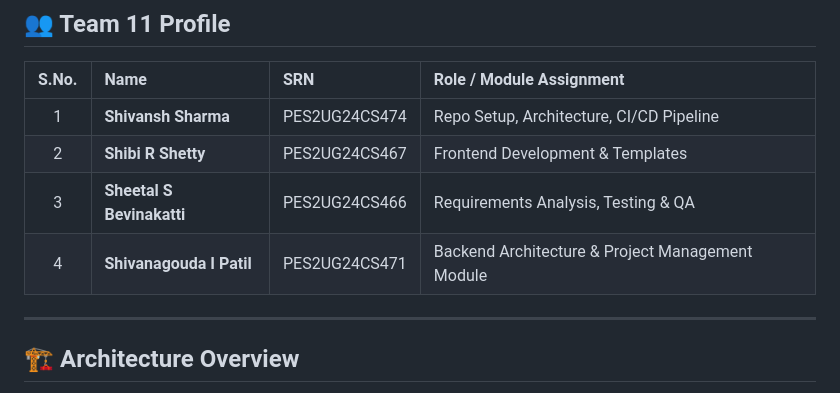
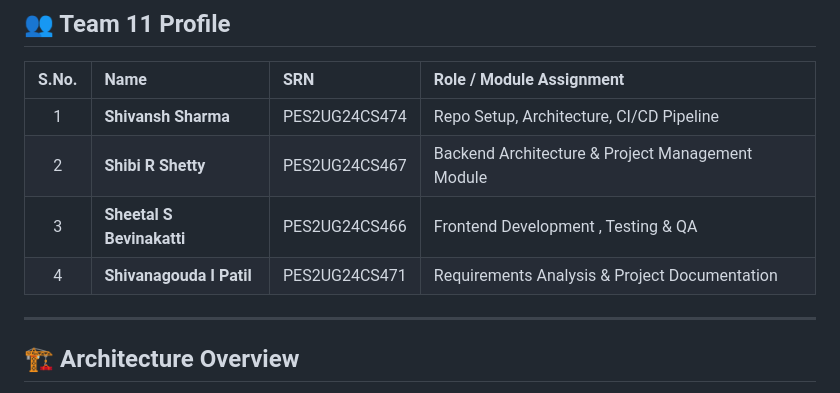
Before and after one commit to Project-Management-System-SE/Project-Management-System-SE, a Markdown page: README.md, the part around the change. GitHub-like rendering.

```diff
--- a/README.md
+++ b/README.md
@@ -9,9 +9,9 @@ A Software Engineering project designed to build a centralized, web-based platfo
 | S.No. | Name | SRN | Role / Module Assignment |
 | :---: | :--- | :--- | :--- |
 | 1 | **Shivansh Sharma** | PES2UG24CS474 | Repo Setup, Architecture, CI/CD Pipeline |
-| 2 | **Shibi R Shetty** | PES2UG24CS467 | Frontend Development & Templates |
-| 3 | **Sheetal S Bevinakatti** | PES2UG24CS466 | Requirements Analysis, Testing & QA |
-| 4 | **Shivanagouda I Patil** | PES2UG24CS471 | Backend Architecture & Project Management Module |
+| 2 | **Shibi R Shetty** | PES2UG24CS467 | Backend Architecture & Project Management Module |
+| 3 | **Sheetal S Bevinakatti** | PES2UG24CS466 | Frontend Development , Testing & QA |
+| 4 | **Shivanagouda I Patil** | PES2UG24CS471 | Requirements Analysis & Project Documentation |
 
 ---
 
```
